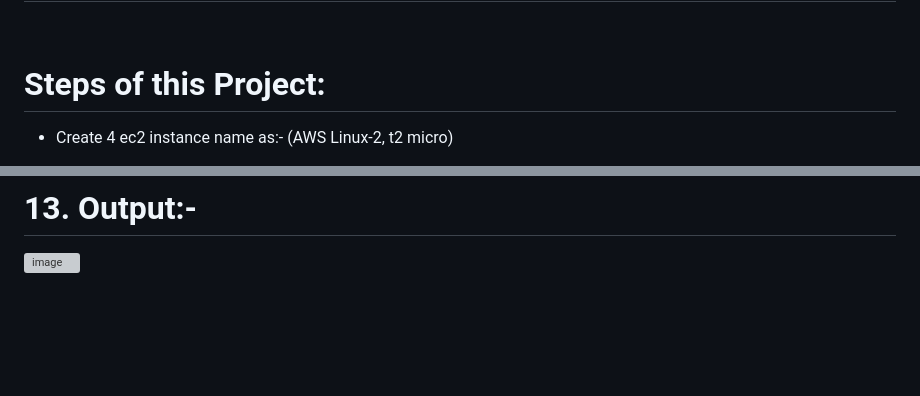
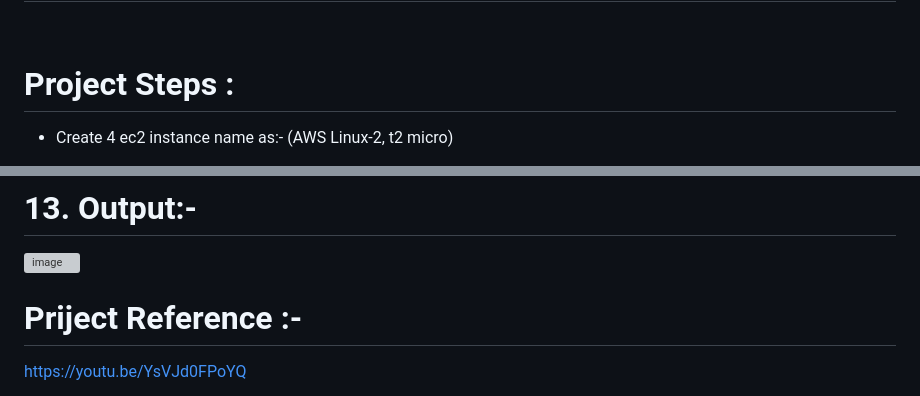
Before and after one commit to rutikdevops/DevOps-Project-1, a Markdown page: README.md, 2 parts joined by grey strips. Rendered like a GitHub page; blank space fills up the shorter version; grey boxes are pictures that could not be loaded.

```diff
--- a/README.md
+++ b/README.md
@@ -8,7 +8,7 @@ Using Github, Jenkins, Ansible, web-server, AWS
 <br></br>
 
 
-# Steps of this Project:
+# Project Steps :
 
 - Create 4 ec2 instance name as:- (AWS Linux-2, t2 micro)
 1. Jenkins-Server
@@ -289,3 +289,7 @@ git push origin master
 <br></br>
 # 13. Output:-
 <img width="287" alt="image" src="https://github.com/rutikdevops/DevOps-Project-1/assets/109506158/fe1a9b93-d99c-41f6-9ed3-75772d146245">
+
+
+# Priject Reference :-
+https://youtu.be/YsVJd0FPoYQ
```
